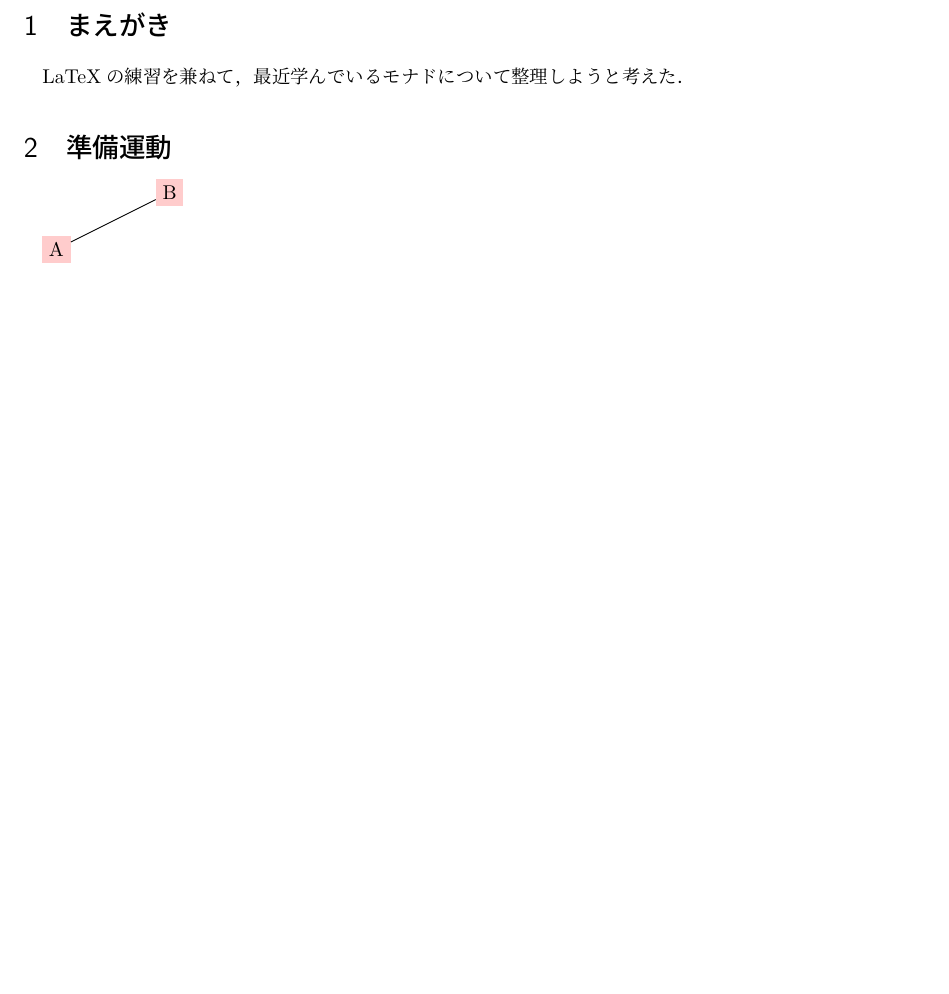
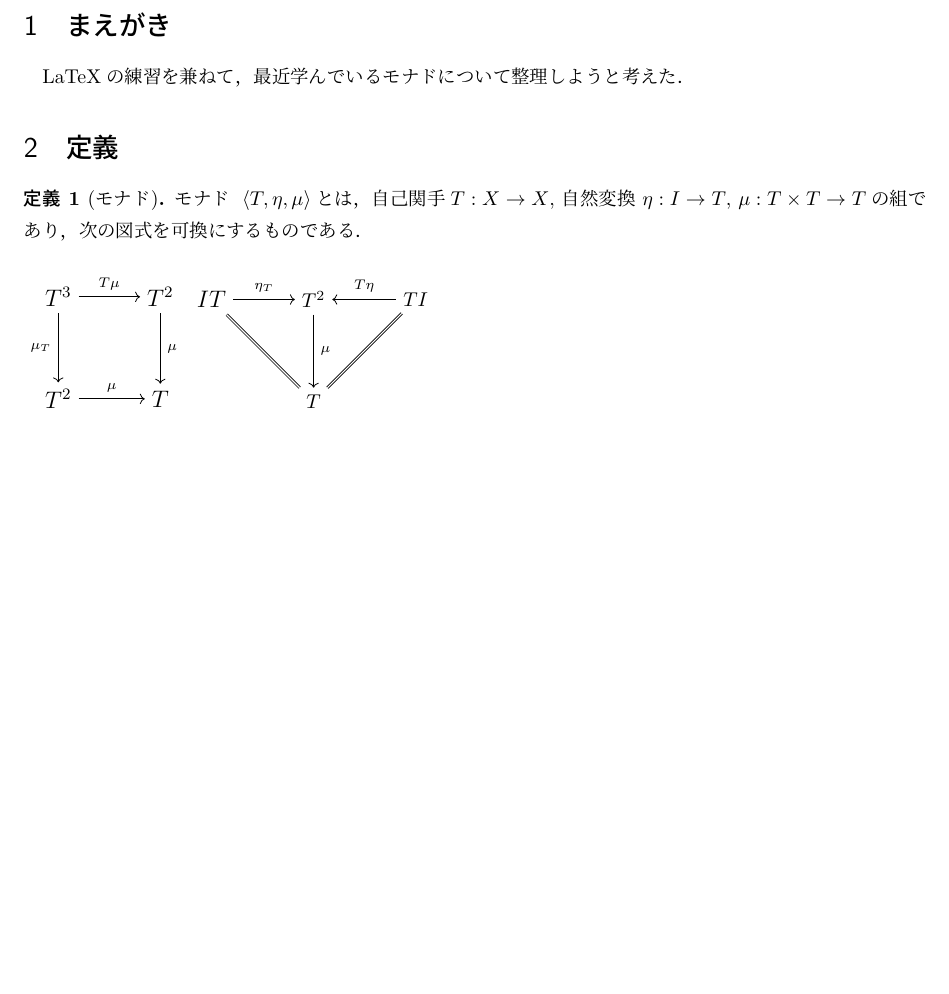
Before and after one commit to ptlx/category-monad, a LaTeX document (monad.tex, which reads preamble.tex): part of the page, cut so that both start at the same text. Compiled offline with pLaTeX and dvipdfmx.

Commit message:
モナドの定義を追加

```diff
--- a/monad.tex
+++ b/monad.tex
@@ -15,12 +15,26 @@
 \section{まえがき}
 LaTeXの練習を兼ねて，最近学んでいるモナドについて整理しようと考えた．
 
-\section{準備運動}
-\begin{tikzpicture}
-  \node[fill=red!20] (hoge) at (0,0) {A};
-  \node[fill=red!20] (fuga) at (2,1) {B};
-  \draw (hoge) --(fuga);
-\end{tikzpicture}
+\section{定義}
+\begin{dfn}[モナド]
+モナド$\ \langle T, \eta, \mu \rangle $とは，自己関手$T: X \to X$, 自然変換 $\eta: I \to T$, $\mu: T \times T \to T$の組であり，
+次の図式を可換にするものである．\\ \\
+  \begin{tikzpicture}
+    \node (a) at (0,1.8) {\large $T^{3}$}; \node (b) at (1.8,1.8) {\large $T^{2}$};
+    \node (c) at (0,0) {\large $T^{2}$};\node (d) at (1.8,0) {\large $T$};
+    \draw[auto,->] (a) -- node {$\scriptstyle T\mu$} (b); \draw[auto,<-] (c) -- node {$\scriptstyle \mu_{T}$} (a);
+    \draw[auto,->] (b) -- node {$\scriptstyle \mu$} (d); \draw[auto,->] (c) -- node {$\scriptstyle \mu$} (d);
+  \end{tikzpicture}\,\,%
+  \begin{tikzpicture}
+    \node (a) at (0,1.8) {\large $IT$}; \node (b) at (1.8,1.8) {$T^{2}$}; \node (c) at (3.6,1.8) {$TI$};
+    \node (d) at (1.8,0) {$T$};
+    \draw[double] (a) -- node {$$} (d); \draw[double] (c) -- node {$$} (d);
+    \draw[auto,->] (a) -- node {$\scriptstyle \eta_{T}$} (b); \draw[auto,<-] (b) -- node {$\scriptstyle T\eta$} (c);
+    \draw[auto,->] (b) -- node {$\scriptstyle \mu$} (d);
+  \end{tikzpicture}
+\end{dfn}
+
+
 
 
 
--- a/preamble.tex
+++ b/preamble.tex
@@ -1,10 +1,18 @@
 %
 \usepackage{amsmath,amssymb}
+\usepackage{amsthm}
 \usepackage{bm}
 \usepackage{graphicx}
 \usepackage{ascmac}
 \usepackage[dvipdfmx]{hyperref}
 
+% amsthm
+\theoremstyle{plain}
+\newtheorem{thm}{定理}
+\theoremstyle{definition}
+\newtheorem{dfn}{定義}
+
+
 % tikz
 \usepackage{tikz}
 \usetikzlibrary{intersections, calc, arrows.meta}
```
Also changed, not shown: README.md, monad.pdf.
